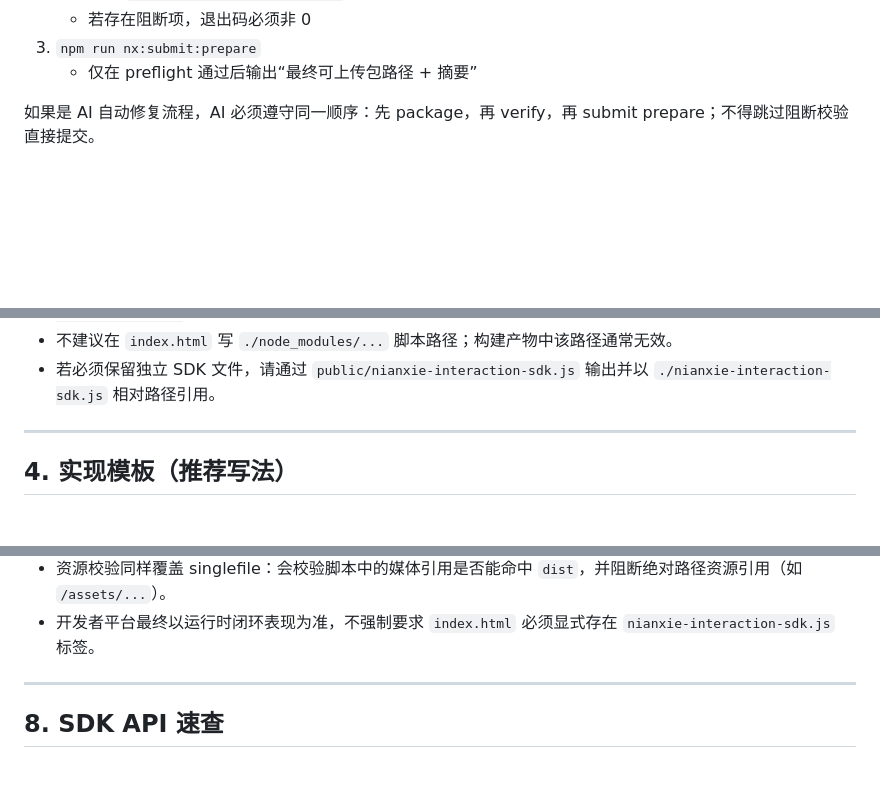
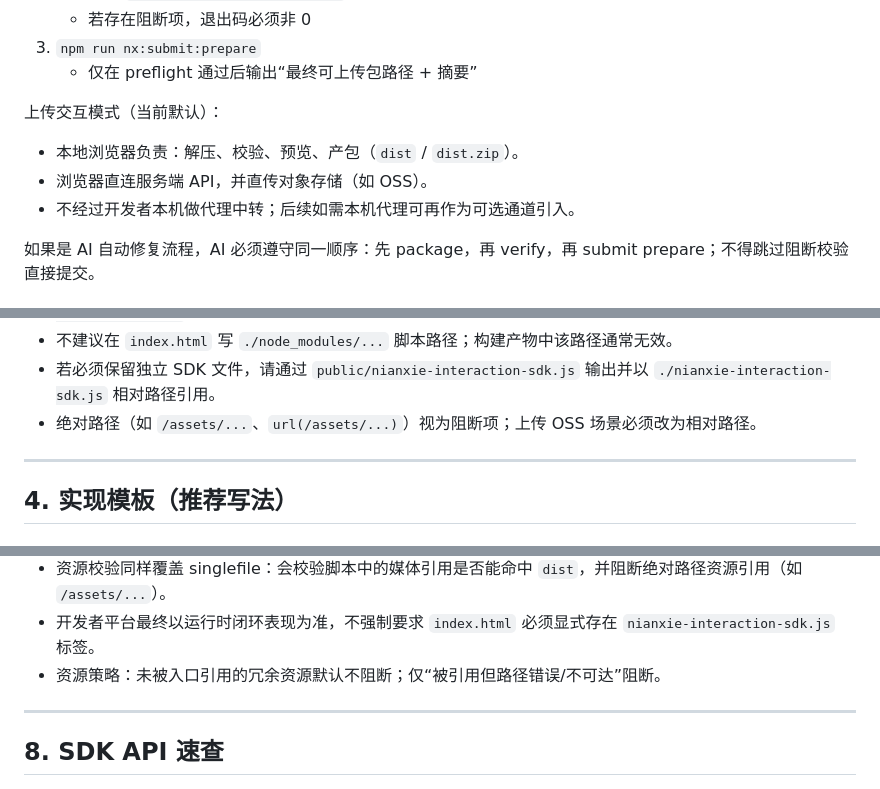
Before and after one commit to nianxie/nianxie_web_sdk, a Markdown page: README.md, 3 parts joined by grey strips. GitHub-like rendering; blank space fills up the shorter version.

Commit message:
增加说明

```diff
--- a/README.md
+++ b/README.md
@@ -56,6 +56,12 @@
    - 若存在阻断项，退出码必须非 0
 3. `npm run nx:submit:prepare`
    - 仅在 preflight 通过后输出“最终可上传包路径 + 摘要”
+
+上传交互模式（当前默认）：
+
+- 本地浏览器负责：解压、校验、预览、产包（`dist` / `dist.zip`）。
+- 浏览器直连服务端 API，并直传对象存储（如 OSS）。
+- 不经过开发者本机做代理中转；后续如需本机代理可再作为可选通道引入。
 
 如果是 AI 自动修复流程，AI 必须遵守同一顺序：先 package，再 verify，再 submit prepare；不得跳过阻断校验直接提交。
 
@@ -197,6 +203,7 @@ singlefile 模式建议（强烈推荐）：
 - SDK 优先在业务代码中通过 npm import（例如 `import NianxieInteractionSDK from "@nianxie/nianxie-interaction-sdk"`）。
 - 不建议在 `index.html` 写 `./node_modules/...` 脚本路径；构建产物中该路径通常无效。
 - 若必须保留独立 SDK 文件，请通过 `public/nianxie-interaction-sdk.js` 输出并以 `./nianxie-interaction-sdk.js` 相对路径引用。
+- 绝对路径（如 `/assets/...`、`url(/assets/...)`）视为阻断项；上传 OSS 场景必须改为相对路径。
 
 ---
 
@@ -366,6 +373,7 @@ CLI 口径说明：
 - 协议闭环识别目标不变：`onInit/onStart/sendReady/sendEnd`。
 - 资源校验同样覆盖 singlefile：会校验脚本中的媒体引用是否能命中 `dist`，并阻断绝对路径资源引用（如 `/assets/...`）。
 - 开发者平台最终以运行时闭环表现为准，不强制要求 `index.html` 必须显式存在 `nianxie-interaction-sdk.js` 标签。
+- 资源策略：未被入口引用的冗余资源默认不阻断；仅“被引用但路径错误/不可达”阻断。
 
 ---
 
```
